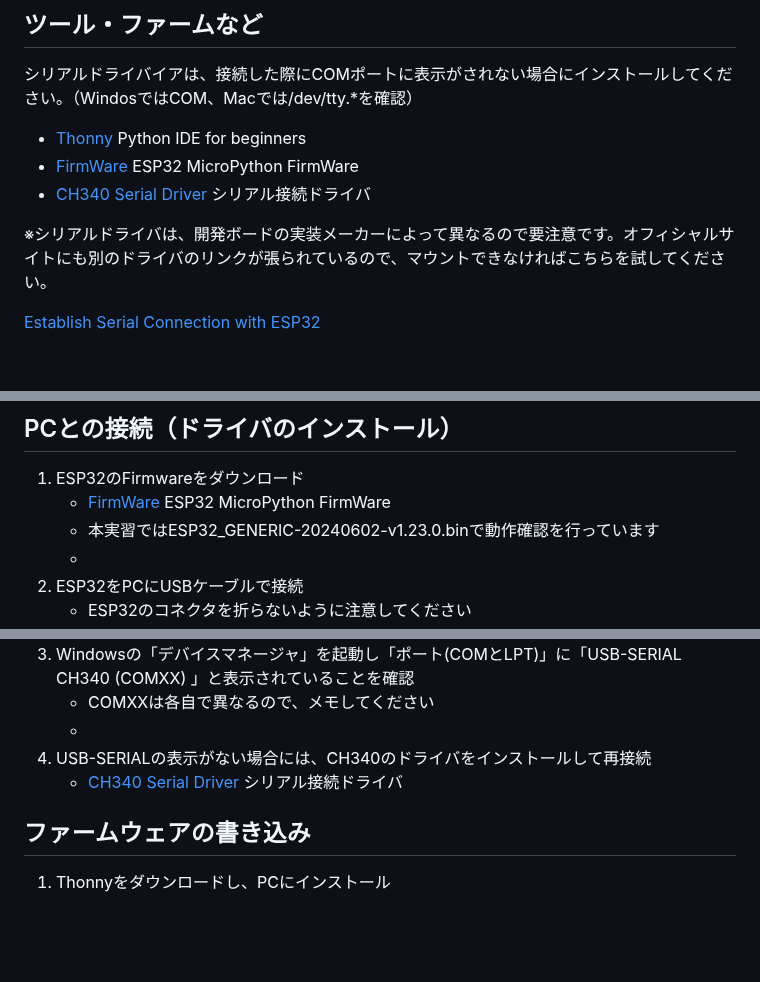
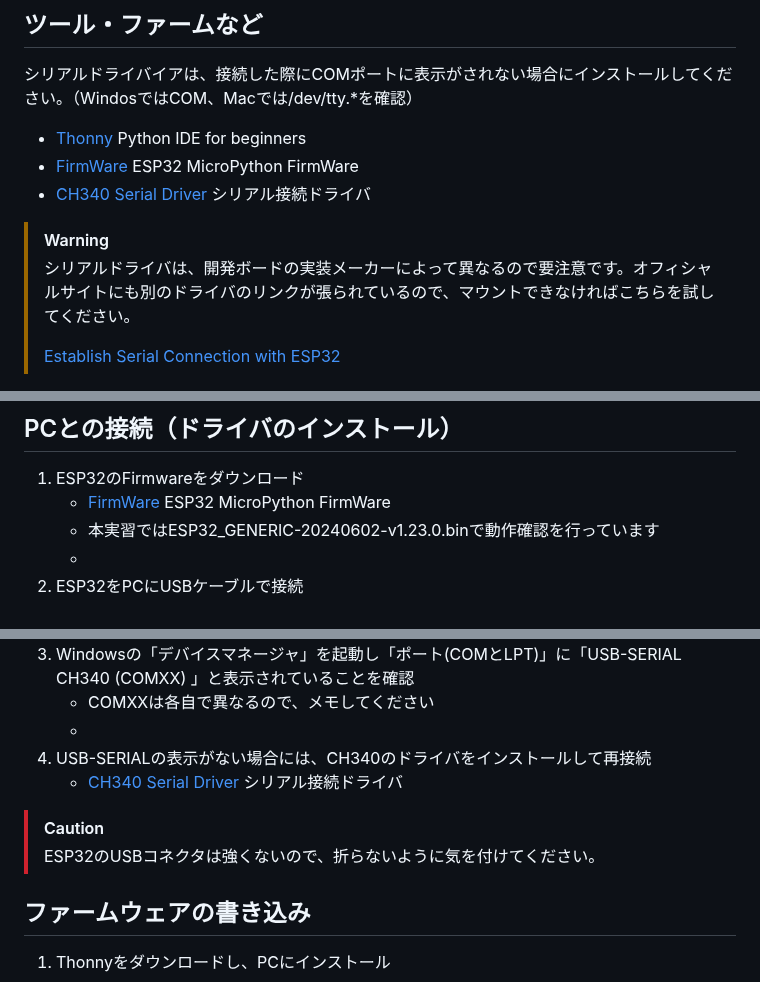
Before and after one commit to kato-works/2g_intern2024, a Markdown page: esp32_doc/setup.md, 3 parts joined by grey strips. GitHub-like rendering; blank space fills up the shorter version.

```diff
--- a/esp32_doc/setup.md
+++ b/esp32_doc/setup.md
@@ -8,9 +8,10 @@
 - [FirmWare](https://micropython.org/download/ESP32_GENERIC/) ESP32 MicroPython FirmWare
 - [CH340 Serial Driver](CH341SER.zip) シリアル接続ドライバ
 
-※シリアルドライバは、開発ボードの実装メーカーによって異なるので要注意です。オフィシャルサイトにも別のドライバのリンクが張られているので、マウントできなければこちらを試してください。
-
-[Establish Serial Connection with ESP32](https://docs.espressif.com/projects/esp-idf/en/stable/esp32/get-started/establish-serial-connection.html)
+> [!WARNING]
+> シリアルドライバは、開発ボードの実装メーカーによって異なるので要注意です。オフィシャルサイトにも別のドライバのリンクが張られているので、マウントできなければこちらを試してください。
+>
+> [Establish Serial Connection with ESP32](https://docs.espressif.com/projects/esp-idf/en/stable/esp32/get-started/establish-serial-connection.html)
 
 ## PCとの接続（ドライバのインストール）
 
@@ -21,4 +22,3 @@
 1. ESP32をPCにUSBケーブルで接続
-   - ESP32のコネクタを折らないように注意してください
 1. Windowsの「デバイスマネージャ」を起動し「ポート(COMとLPT)」に「USB-SERIAL CH340 (COMXX) 」と表示されていることを確認
    - COMXXは各自で異なるので、メモしてください
@@ -26,5 +26,8 @@
 1. USB-SERIALの表示がない場合には、CH340のドライバをインストールして再接続
    - [CH340 Serial Driver](CH341SER.zip) シリアル接続ドライバ
+
+> [!CAUTION]
+> ESP32のUSBコネクタは強くないので、折らないように気を付けてください。
 
 ## ファームウェアの書き込み
 
```
Also changed, not shown: other parts of esp32_doc/setup.md (+18 -18 lines).
